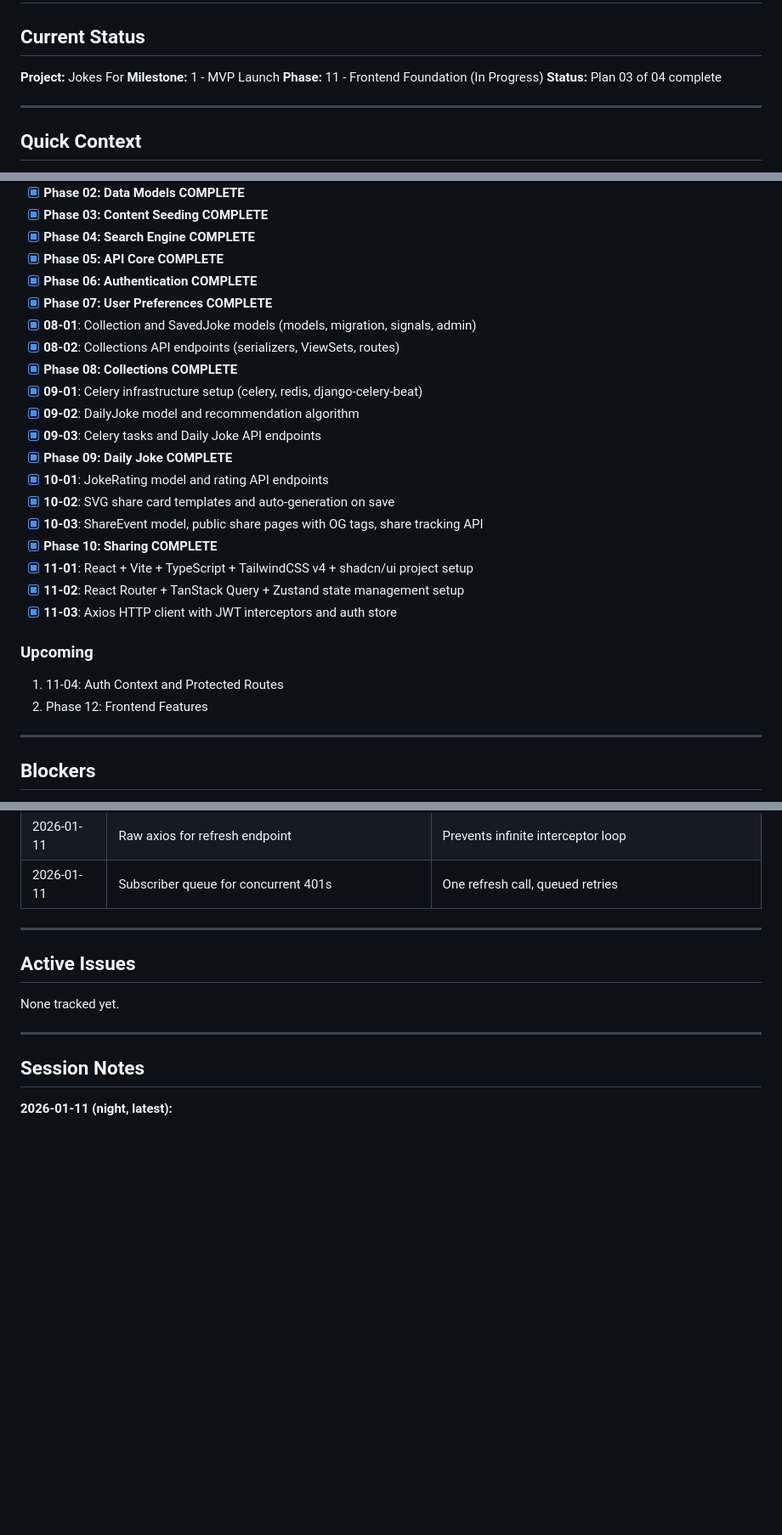
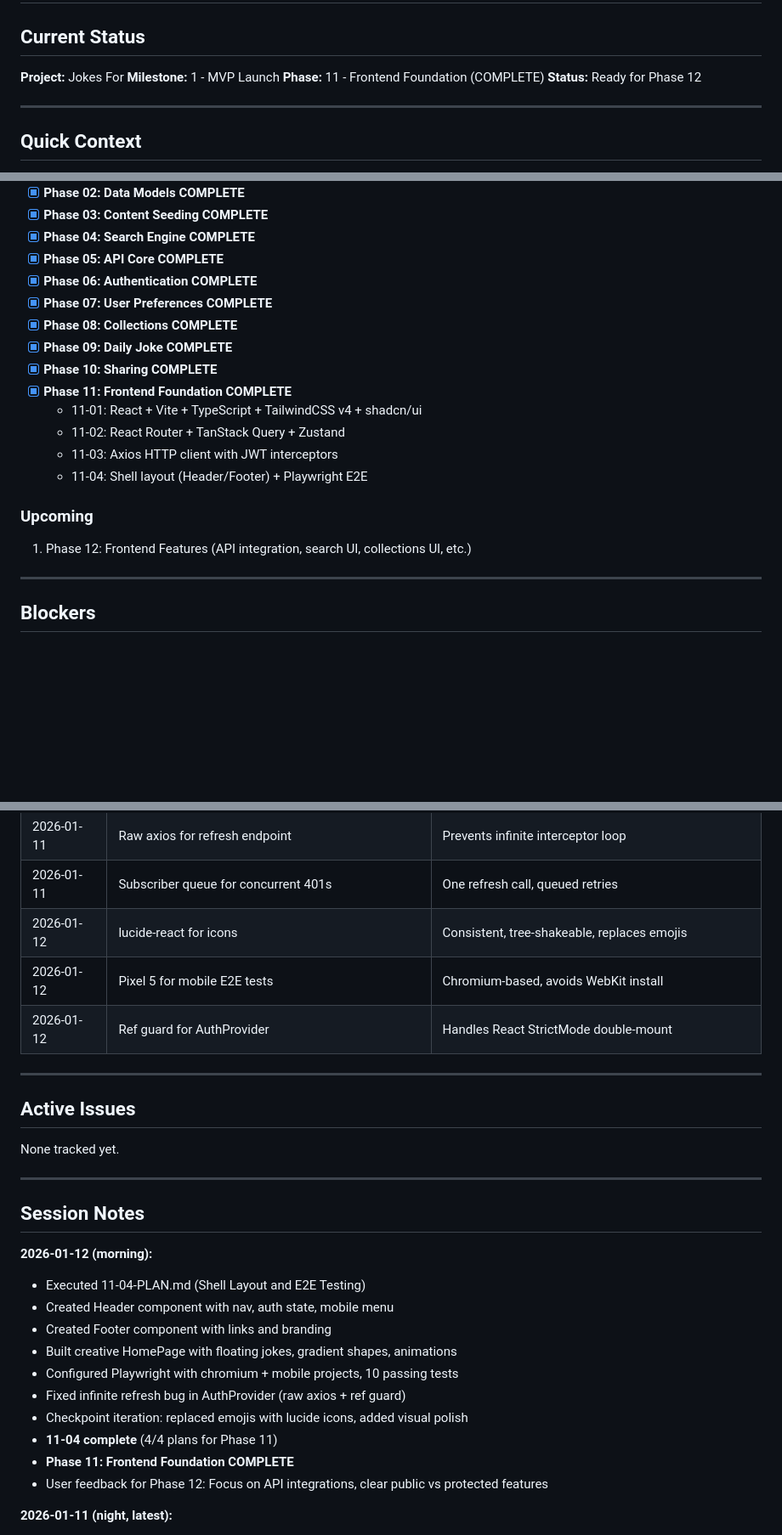
Before and after one commit to Nard248/JokesForBackEnd, a Markdown page: .planning/STATE.md, 3 parts joined by grey strips. Shown at 85% size. Drawn GitHub-style; blank space fills up the shorter version.

Commit message:
docs(11-04): complete shell layout and E2E testing plan
- Create 11-04-SUMMARY.md with implementation details
- Update STATE.md: Phase 11 complete, ready for Phase 12
- Update ROADMAP.md: Phase 11 marked complete (4/4)
- Note user feedback: focus on API integration + public/protected features

Co-Authored-By: Claude Opus 4.5 <noreply@anthropic.com>

```diff
--- a/.planning/STATE.md
+++ b/.planning/STATE.md
@@ -4,8 +4,8 @@
 
 **Project:** Jokes For
 **Milestone:** 1 - MVP Launch
-**Phase:** 11 - Frontend Foundation (In Progress)
-**Status:** Plan 03 of 04 complete
+**Phase:** 11 - Frontend Foundation (COMPLETE)
+**Status:** Ready for Phase 12
 
 ---
 
@@ -35,24 +35,17 @@ Jokes For is a global humor discovery platform - a search engine for jokes. User
 - [x] **Phase 05: API Core COMPLETE**
 - [x] **Phase 06: Authentication COMPLETE**
 - [x] **Phase 07: User Preferences COMPLETE**
-- [x] **08-01**: Collection and SavedJoke models (models, migration, signals, admin)
-- [x] **08-02**: Collections API endpoints (serializers, ViewSets, routes)
 - [x] **Phase 08: Collections COMPLETE**
-- [x] **09-01**: Celery infrastructure setup (celery, redis, django-celery-beat)
-- [x] **09-02**: DailyJoke model and recommendation algorithm
-- [x] **09-03**: Celery tasks and Daily Joke API endpoints
 - [x] **Phase 09: Daily Joke COMPLETE**
-- [x] **10-01**: JokeRating model and rating API endpoints
-- [x] **10-02**: SVG share card templates and auto-generation on save
-- [x] **10-03**: ShareEvent model, public share pages with OG tags, share tracking API
 - [x] **Phase 10: Sharing COMPLETE**
-- [x] **11-01**: React + Vite + TypeScript + TailwindCSS v4 + shadcn/ui project setup
-- [x] **11-02**: React Router + TanStack Query + Zustand state management setup
-- [x] **11-03**: Axios HTTP client with JWT interceptors and auth store
+- [x] **Phase 11: Frontend Foundation COMPLETE**
+  - 11-01: React + Vite + TypeScript + TailwindCSS v4 + shadcn/ui
+  - 11-02: React Router + TanStack Query + Zustand
+  - 11-03: Axios HTTP client with JWT interceptors
+  - 11-04: Shell layout (Header/Footer) + Playwright E2E
 
 ### Upcoming
-1. 11-04: Auth Context and Protected Routes
-2. Phase 12: Frontend Features
+1. Phase 12: Frontend Features (API integration, search UI, collections UI, etc.)
 
 ---
 
@@ -111,6 +104,9 @@ None currently.
 | 2026-01-11 | Access token in memory (Zustand) | XSS protection vs localStorage |
 | 2026-01-11 | Raw axios for refresh endpoint | Prevents infinite interceptor loop |
 | 2026-01-11 | Subscriber queue for concurrent 401s | One refresh call, queued retries |
+| 2026-01-12 | lucide-react for icons | Consistent, tree-shakeable, replaces emojis |
+| 2026-01-12 | Pixel 5 for mobile E2E tests | Chromium-based, avoids WebKit install |
+| 2026-01-12 | Ref guard for AuthProvider | Handles React StrictMode double-mount |
 
 ---
 
@@ -121,6 +117,18 @@ None tracked yet.
 ---
 
 ## Session Notes
+
+**2026-01-12 (morning):**
+- Executed 11-04-PLAN.md (Shell Layout and E2E Testing)
+- Created Header component with nav, auth state, mobile menu
+- Created Footer component with links and branding
+- Built creative HomePage with floating jokes, gradient shapes, animations
+- Configured Playwright with chromium + mobile projects, 10 passing tests
+- Fixed infinite refresh bug in AuthProvider (raw axios + ref guard)
+- Checkpoint iteration: replaced emojis with lucide icons, added visual polish
+- **11-04 complete** (4/4 plans for Phase 11)
+- **Phase 11: Frontend Foundation COMPLETE**
+- User feedback for Phase 12: Focus on API integrations, clear public vs protected features
 
 **2026-01-11 (night, latest):**
 - Executed 11-03-PLAN.md (API Client Configuration)
```
Also changed, not shown: other parts of .planning/STATE.md (+2 -3 lines), .planning/ROADMAP.md (+1 -1 lines), 1 other file.
